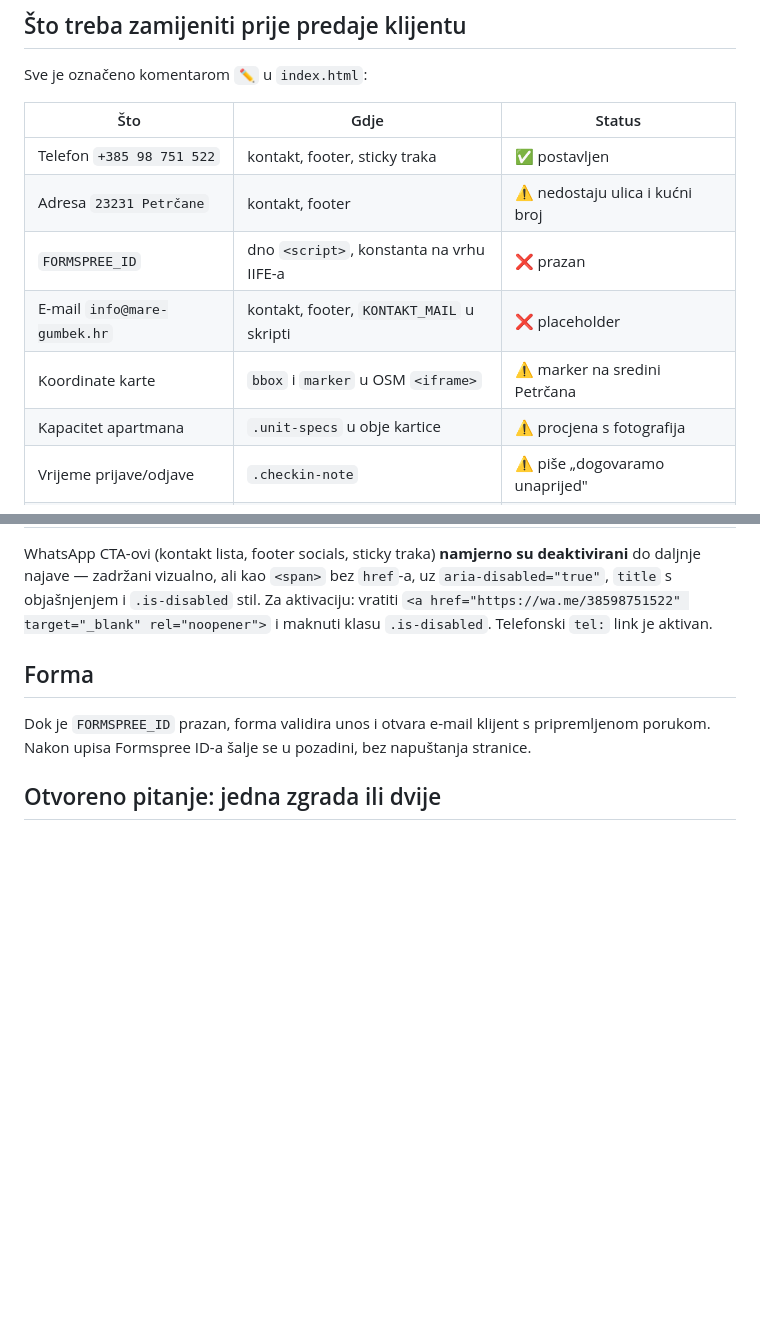
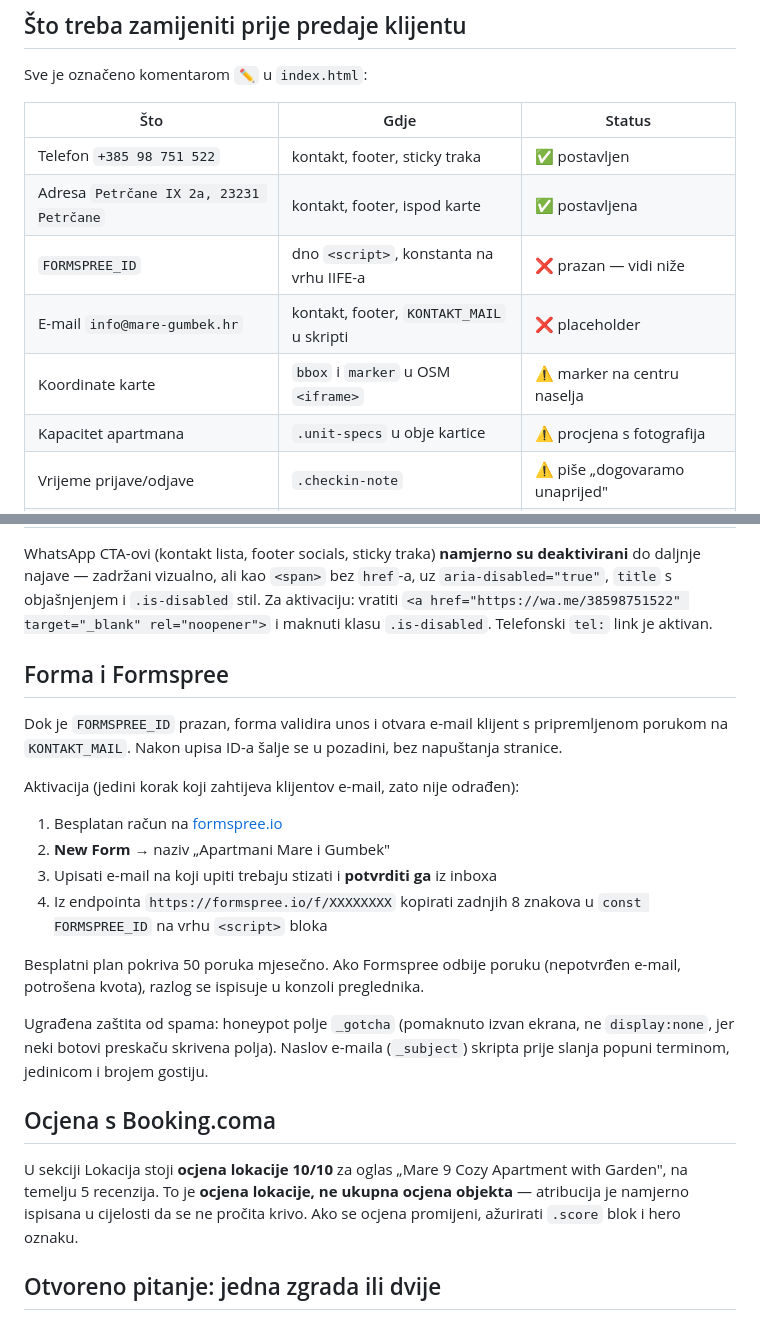
Before and after one commit to radivfil/smjestaj-predlosci, a Markdown page: 09-basic-apartmani-mare-gumbek/README.md, 2 parts joined by grey strips. GitHub-like rendering; blank space fills up the shorter version.

Commit message:
docs: README - adresa postavljena, koraci za Formspree, napomena o ocjeni
Co-Authored-By: Claude Opus 5 <noreply@anthropic.com>

```diff
--- a/09-basic-apartmani-mare-gumbek/README.md
+++ b/09-basic-apartmani-mare-gumbek/README.md
@@ -56,10 +56,10 @@ Sve je označeno komentarom `✏️` u `index.html`:
 | Što | Gdje | Status |
 | --- | --- | --- |
 | Telefon `+385 98 751 522` | kontakt, footer, sticky traka | ✅ postavljen |
-| Adresa `23231 Petrčane` | kontakt, footer | ⚠️ nedostaju ulica i kućni broj |
-| `FORMSPREE_ID` | dno `<script>`, konstanta na vrhu IIFE-a | ❌ prazan |
+| Adresa `Petrčane IX 2a, 23231 Petrčane` | kontakt, footer, ispod karte | ✅ postavljena |
+| `FORMSPREE_ID` | dno `<script>`, konstanta na vrhu IIFE-a | ❌ prazan — vidi niže |
 | E-mail `info@mare-gumbek.hr` | kontakt, footer, `KONTAKT_MAIL` u skripti | ❌ placeholder |
-| Koordinate karte | `bbox` i `marker` u OSM `<iframe>` | ⚠️ marker na sredini Petrčana |
+| Koordinate karte | `bbox` i `marker` u OSM `<iframe>` | ⚠️ marker na centru naselja |
 | Kapacitet apartmana | `.unit-specs` u obje kartice | ⚠️ procjena s fotografija |
 | Vrijeme prijave/odjave | `.checkin-note` | ⚠️ piše „dogovaramo unaprijed" |
 | Recenzije | maknute | vratiti kad stignu prave s Bookinga |
@@ -73,11 +73,33 @@ stil. Za aktivaciju: vratiti `<a href="https://wa.me/38598751522" target="_blank
 rel="noopener">` i maknuti klasu `.is-disabled`. Telefonski `tel:` link je
 aktivan.
 
-## Forma
+## Forma i Formspree
 
 Dok je `FORMSPREE_ID` prazan, forma validira unos i otvara e-mail klijent s
-pripremljenom porukom. Nakon upisa Formspree ID-a šalje se u pozadini,
+pripremljenom porukom na `KONTAKT_MAIL`. Nakon upisa ID-a šalje se u pozadini,
 bez napuštanja stranice.
+
+Aktivacija (jedini korak koji zahtijeva klijentov e-mail, zato nije odrađen):
+
+1. Besplatan račun na [formspree.io](https://formspree.io)
+2. **New Form** → naziv „Apartmani Mare i Gumbek"
+3. Upisati e-mail na koji upiti trebaju stizati i **potvrditi ga** iz inboxa
+4. Iz endpointa `https://formspree.io/f/XXXXXXXX` kopirati zadnjih 8 znakova
+   u `const FORMSPREE_ID` na vrhu `<script>` bloka
+
+Besplatni plan pokriva 50 poruka mjesečno. Ako Formspree odbije poruku
+(nepotvrđen e-mail, potrošena kvota), razlog se ispisuje u konzoli preglednika.
+
+Ugrađena zaštita od spama: honeypot polje `_gotcha` (pomaknuto izvan ekrana, ne
+`display:none`, jer neki botovi preskaču skrivena polja). Naslov e-maila
+(`_subject`) skripta prije slanja popuni terminom, jedinicom i brojem gostiju.
+
+## Ocjena s Booking.coma
+
+U sekciji Lokacija stoji **ocjena lokacije 10/10** za oglas „Mare 9 Cozy
+Apartment with Garden", na temelju 5 recenzija. To je **ocjena lokacije, ne
+ukupna ocjena objekta** — atribucija je namjerno ispisana u cijelosti da se ne
+pročita krivo. Ako se ocjena promijeni, ažurirati `.score` blok i hero oznaku.
 
 ## Otvoreno pitanje: jedna zgrada ili dvije
 
```
